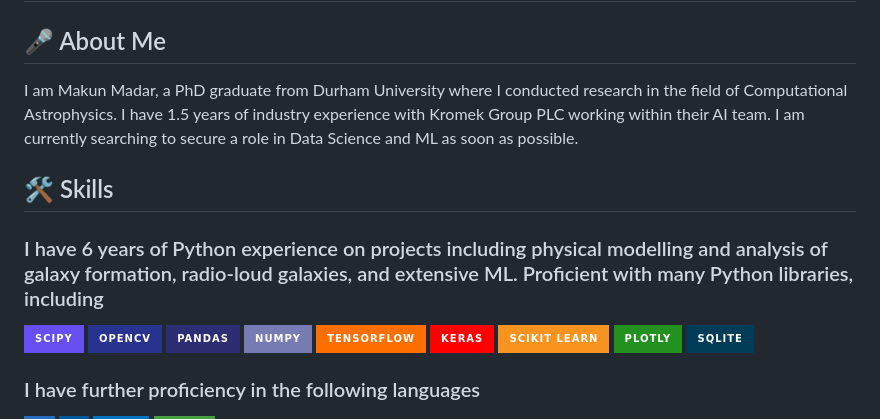
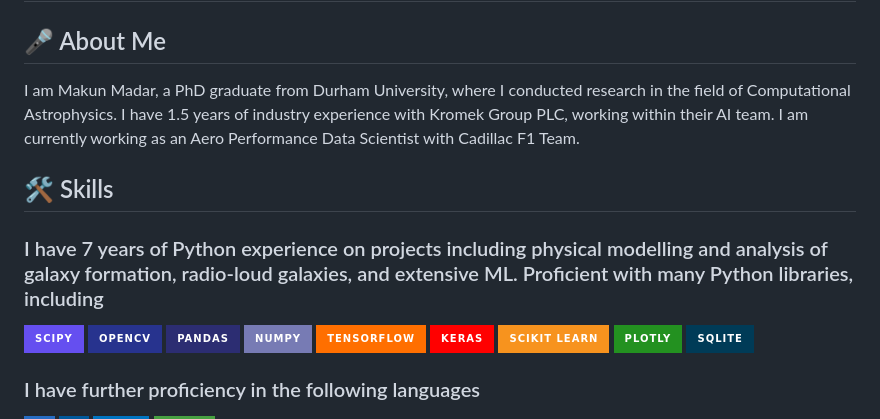
Before and after one commit to makunmadar/MakunMadar, a Markdown page: README.md, the part around the change. GitHub-like rendering; badges without logos.

```diff
--- a/README.md
+++ b/README.md
@@ -2,10 +2,10 @@
 
 ## 🎤 About Me
 
-I am Makun Madar, a PhD graduate from Durham University where I conducted research in the field of Computational Astrophysics. I have 1.5 years of industry experience with Kromek Group PLC working within their AI team. I am currently searching to secure a role in Data Science and ML as soon as possible.
+I am Makun Madar, a PhD graduate from Durham University, where I conducted research in the field of Computational Astrophysics. I have 1.5 years of industry experience with Kromek Group PLC, working within their AI team. I am currently working as an Aero Performance Data Scientist with Cadillac F1 Team.
 
 ## 🛠️ Skills
-### I have 6 years of Python experience on projects including physical modelling and analysis of galaxy formation, radio-loud galaxies, and extensive ML. Proficient with many Python libraries, including
+### I have 7 years of Python experience on projects including physical modelling and analysis of galaxy formation, radio-loud galaxies, and extensive ML. Proficient with many Python libraries, including
 
 ![SciPy](https://img.shields.io/badge/SciPy-654FF0?style=for-the-badge&logo=SciPy&logoColor=white)
 ![OpenCV](https://img.shields.io/badge/OpenCV-27338e?style=for-the-badge&logo=OpenCV&logoColor=white)
```
